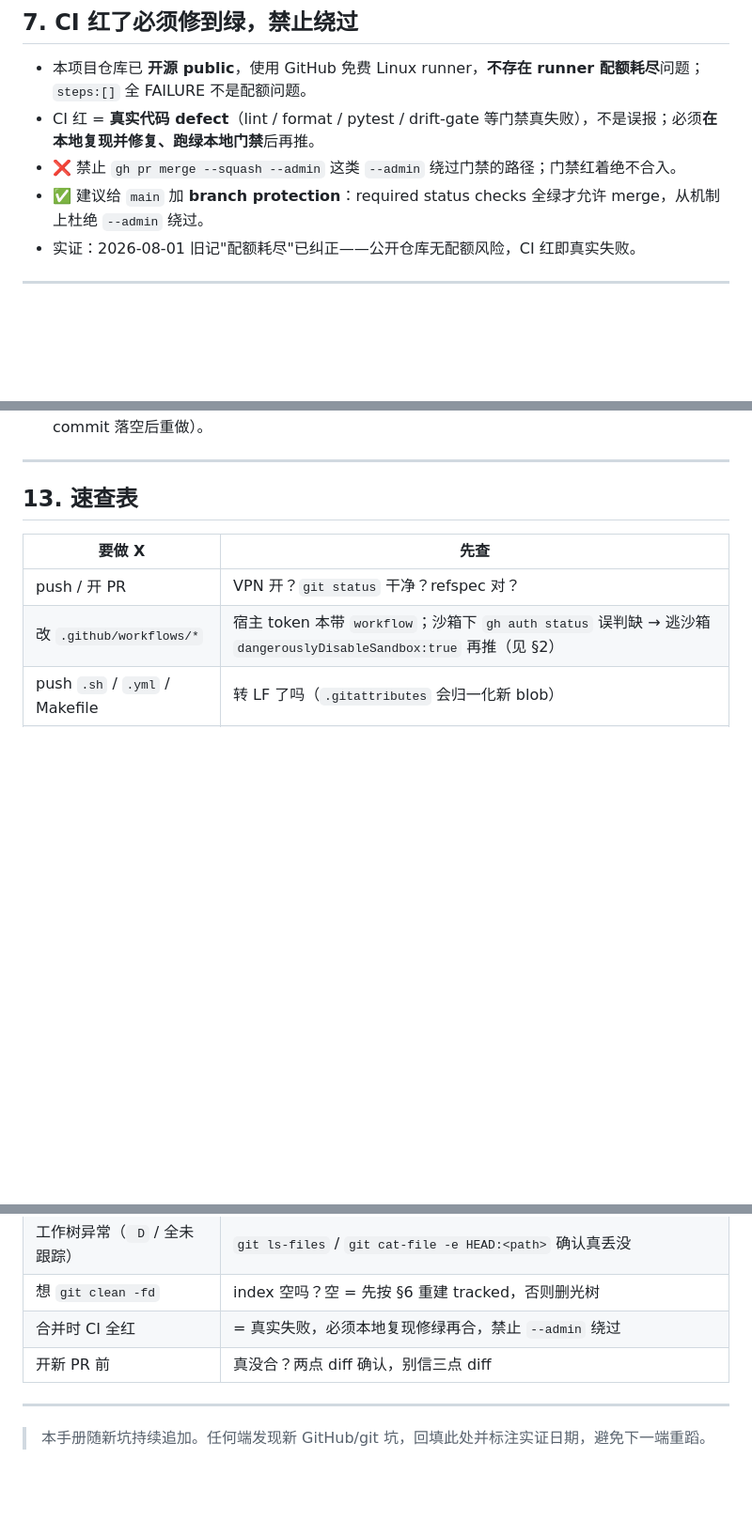
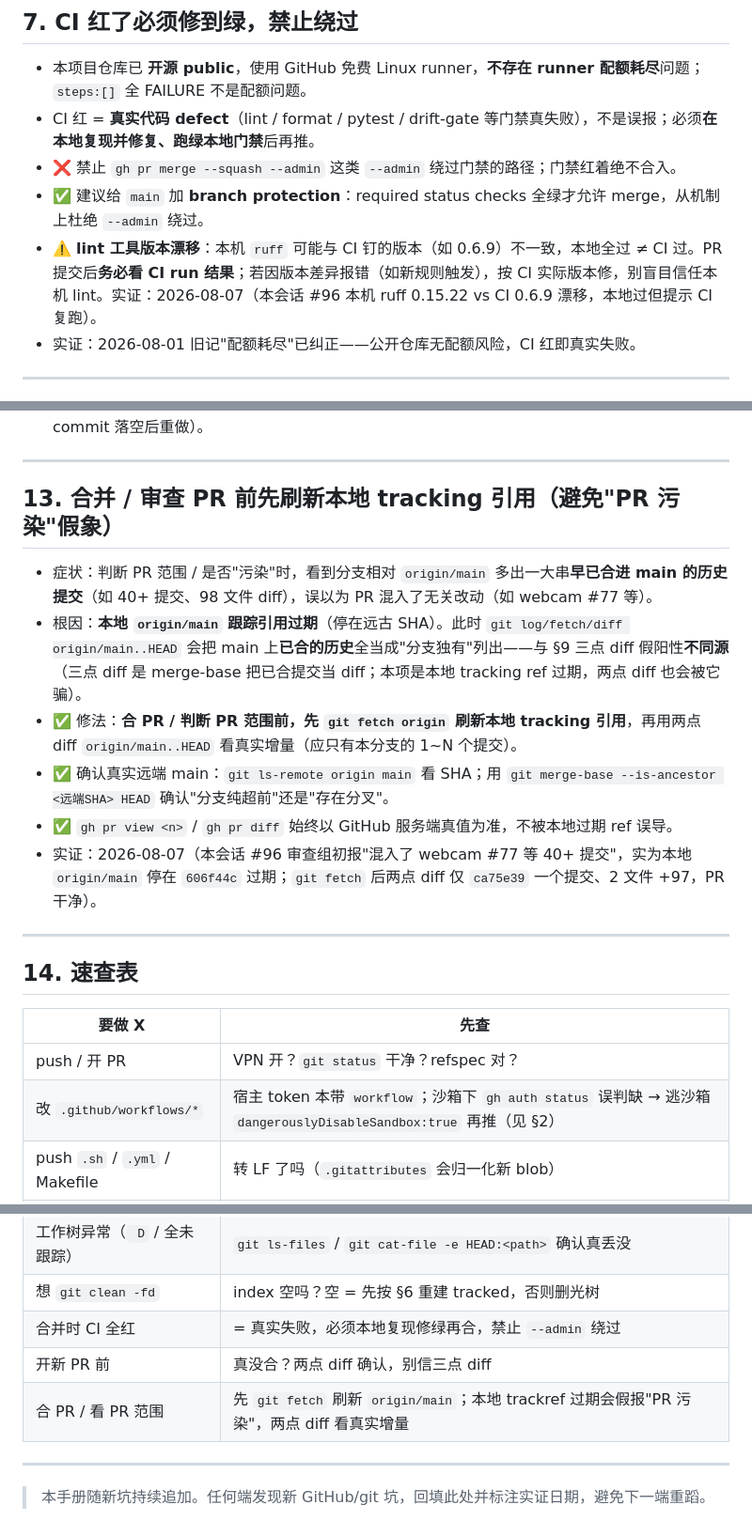
Before and after one commit to kuhaku9527/JoyAI-VL-Interaction, a Markdown page: docs/github-runbook.md, 3 parts joined by grey strips. Shown at 94% size. GitHub-like rendering; blank space fills up the shorter version.

Commit message:
docs(github-runbook): 补合 PR 前刷新 tracking 引用 + ruff 版本漂移提醒 (#97)
本会话 #96 审查组误报"PR 混入 webcam #77 等 40+ 提交"，根因是
本地 origin/main 跟踪引用过期(停 606f44c) 导致两点 diff 把已合历史
全列成"分支独有"。与 §9 三点 diff 假阳性不同源，单独钉一节：

- 新增 §13「合并/审查 PR 前先刷新本地 tracking 引用」：先 git fetch
  刷新、两点 diff 看真实增量、ls-remote 确认真实远端 main、gh 服务端为准。
- §7 补 ruff 版本漂移提醒(本机 vs CI 钉版本不一致，本地过≠CI过)。
- 速查表加一行。

实证：2026-08-07（#96 PR 污染假象）。

Co-authored-by: Codex <codex@local>

```diff
--- a/docs/github-runbook.md
+++ b/docs/github-runbook.md
@@ -88,6 +88,7 @@
 - CI 红 = **真实代码 defect**（lint / format / pytest / drift-gate 等门禁真失败），不是误报；必须**在本地复现并修复、跑绿本地门禁**后再推。
 - ❌ 禁止 `gh pr merge --squash --admin` 这类 `--admin` 绕过门禁的路径；门禁红着绝不合入。
 - ✅ 建议给 `main` 加 **branch protection**：required status checks 全绿才允许 merge，从机制上杜绝 `--admin` 绕过。
+- ⚠️ **lint 工具版本漂移**：本机 `ruff` 可能与 CI 钉的版本（如 0.6.9）不一致，本地全过 ≠ CI 过。PR 提交后**务必看 CI run 结果**；若因版本差异报错（如新规则触发），按 CI 实际版本修，别盲目信任本机 lint。实证：2026-08-07（本会话 #96 本机 ruff 0.15.22 vs CI 0.6.9 漂移，本地过但提示 CI 复跑）。
 - 实证：2026-08-01 旧记"配额耗尽"已纠正——公开仓库无配额风险，CI 红即真实失败。
 
 ---
@@ -137,7 +138,18 @@
 
 ---
 
-## 13. 速查表
+## 13. 合并 / 审查 PR 前先刷新本地 tracking 引用（避免"PR 污染"假象）
+
+- 症状：判断 PR 范围 / 是否"污染"时，看到分支相对 `origin/main` 多出一大串**早已合进 main 的历史提交**（如 40+ 提交、98 文件 diff），误以为 PR 混入了无关改动（如 webcam #77 等）。
+- 根因：**本地 `origin/main` 跟踪引用过期**（停在远古 SHA）。此时 `git log/fetch/diff origin/main..HEAD` 会把 main 上**已合的历史**全当成"分支独有"列出——与 §9 三点 diff 假阳性**不同源**（三点 diff 是 merge-base 把已合提交当 diff；本项是本地 tracking ref 过期，两点 diff 也会被它骗）。
+- ✅ 修法：**合 PR / 判断 PR 范围前，先 `git fetch origin` 刷新本地 tracking 引用**，再用两点 diff `origin/main..HEAD` 看真实增量（应只有本分支的 1~N 个提交）。
+- ✅ 确认真实远端 main：`git ls-remote origin main` 看 SHA；用 `git merge-base --is-ancestor <远端SHA> HEAD` 确认"分支纯超前"还是"存在分叉"。
+- ✅ `gh pr view <n>` / `gh pr diff` 始终以 GitHub 服务端真值为准，不被本地过期 ref 误导。
+- 实证：2026-08-07（本会话 #96 审查组初报"混入了 webcam #77 等 40+ 提交"，实为本地 `origin/main` 停在 `606f44c` 过期；`git fetch` 后两点 diff 仅 `ca75e39` 一个提交、2 文件 +97，PR 干净）。
+
+---
+
+## 14. 速查表
 
 | 要做 X | 先查 |
 |---|---|
@@ -148,6 +160,7 @@
 | 想 `git clean -fd` | index 空吗？空 = 先按 §6 重建 tracked，否则删光树 |
 | 合并时 CI 全红 | = 真实失败，必须本地复现修绿再合，禁止 `--admin` 绕过 |
 | 开新 PR 前 | 真没合？两点 diff 确认，别信三点 diff |
+| 合 PR / 看 PR 范围 | 先 `git fetch` 刷新 `origin/main`；本地 trackref 过期会假报"PR 污染"，两点 diff 看真实增量 |
 
 ---
 
```
